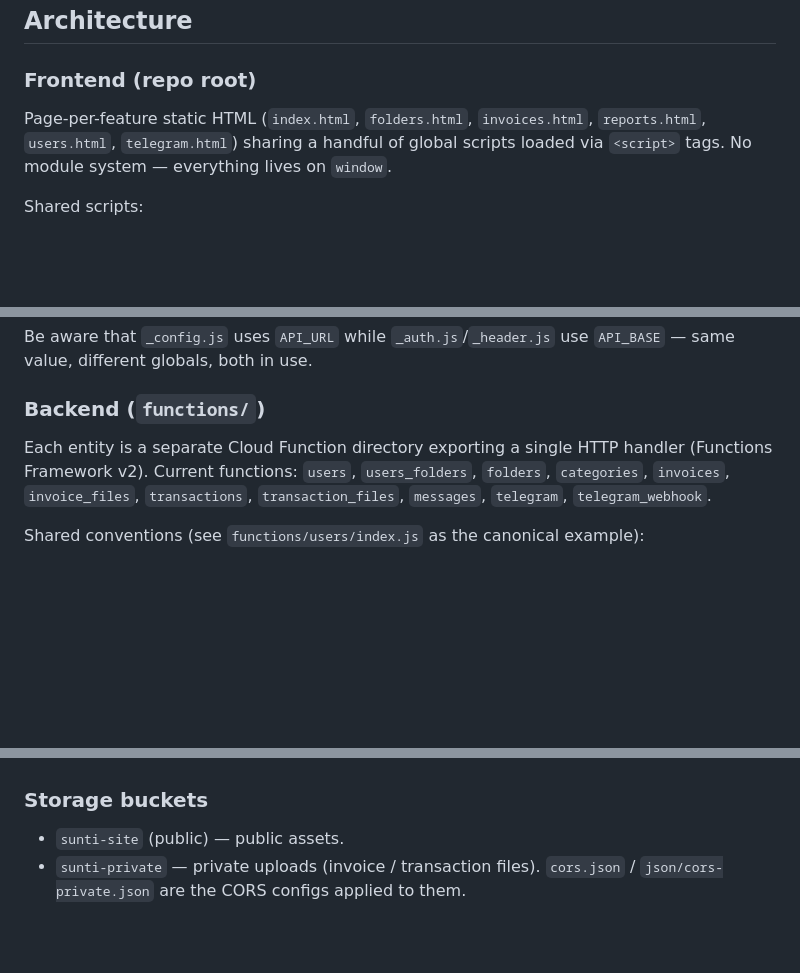
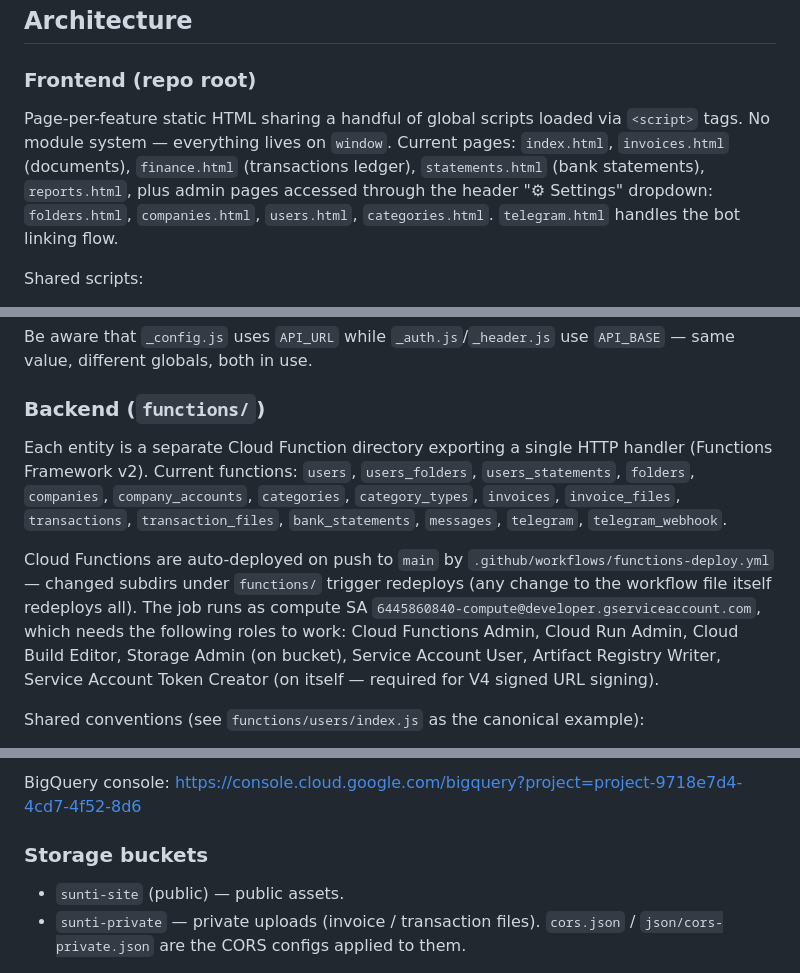
Before and after one commit to diborisov-zuma/sunti, a Markdown page: CLAUDE.md, 3 parts joined by grey strips. Drawn GitHub-style; blank space fills up the shorter version.

Commit message:
Docs: DB schema, page list, function deploy + tx↔invoice linking invariant
Co-Authored-By: Claude Opus 4.6 (1M context) <noreply@anthropic.com>

```diff
--- a/CLAUDE.md
+++ b/CLAUDE.md
@@ -24,7 +24,7 @@ There is no build, bundler, linter, or test suite. Each `functions/<name>/` subd
 
 ### Frontend (repo root)
 
-Page-per-feature static HTML (`index.html`, `folders.html`, `invoices.html`, `reports.html`, `users.html`, `telegram.html`) sharing a handful of global scripts loaded via `<script>` tags. No module system — everything lives on `window`.
+Page-per-feature static HTML sharing a handful of global scripts loaded via `<script>` tags. No module system — everything lives on `window`. Current pages: `index.html`, `invoices.html` (documents), `finance.html` (transactions ledger), `statements.html` (bank statements), `reports.html`, plus admin pages accessed through the header "⚙ Settings" dropdown: `folders.html`, `companies.html`, `users.html`, `categories.html`. `telegram.html` handles the bot linking flow.
 
 Shared scripts:
 - `_config.js` — `API_URL` + `apiFetch()` helper that attaches `Bearer ${window._accessToken}`.
@@ -36,7 +36,9 @@ Be aware that `_config.js` uses `API_URL` while `_auth.js`/`_header.js` use `API
 
 ### Backend (`functions/`)
 
-Each entity is a separate Cloud Function directory exporting a single HTTP handler (Functions Framework v2). Current functions: `users`, `users_folders`, `folders`, `categories`, `invoices`, `invoice_files`, `transactions`, `transaction_files`, `messages`, `telegram`, `telegram_webhook`.
+Each entity is a separate Cloud Function directory exporting a single HTTP handler (Functions Framework v2). Current functions: `users`, `users_folders`, `users_statements`, `folders`, `companies`, `company_accounts`, `categories`, `category_types`, `invoices`, `invoice_files`, `transactions`, `transaction_files`, `bank_statements`, `messages`, `telegram`, `telegram_webhook`.
+
+Cloud Functions are auto-deployed on push to `main` by `.github/workflows/functions-deploy.yml` — changed subdirs under `functions/` trigger redeploys (any change to the workflow file itself redeploys all). The job runs as compute SA `6445860840-compute@developer.gserviceaccount.com`, which needs the following roles to work: Cloud Functions Admin, Cloud Run Admin, Cloud Build Editor, Storage Admin (on bucket), Service Account User, Artifact Registry Writer, Service Account Token Creator (on itself — required for V4 signed URL signing).
 
 Shared conventions (see `functions/users/index.js` as the canonical example):
 - Every handler sets permissive CORS and handles `OPTIONS` preflight.
@@ -56,3 +94,4 @@ BigQuery console for inspecting tables: https://console.cloud.google.com/bigquer
+BigQuery console: https://console.cloud.google.com/bigquery?project=project-9718e7d4-4cd7-4f52-8d6
 
 ### Storage buckets
 
```
Also changed, not shown: other parts of CLAUDE.md (+41 -5 lines).
